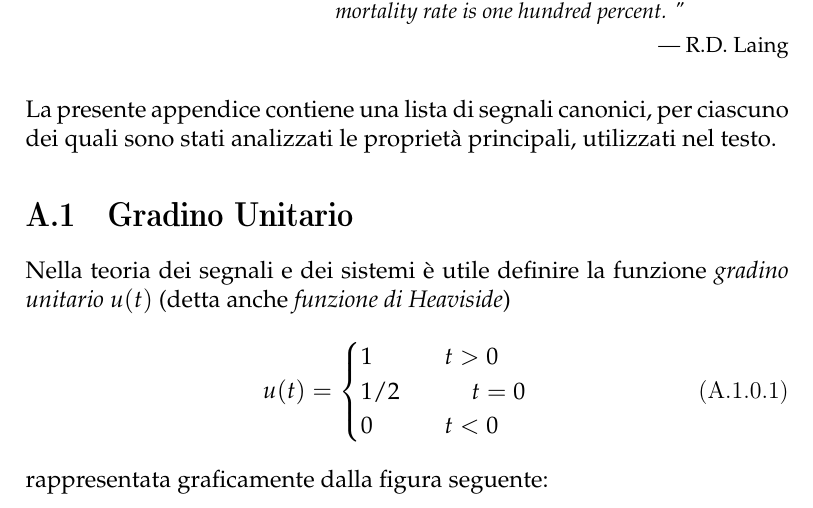
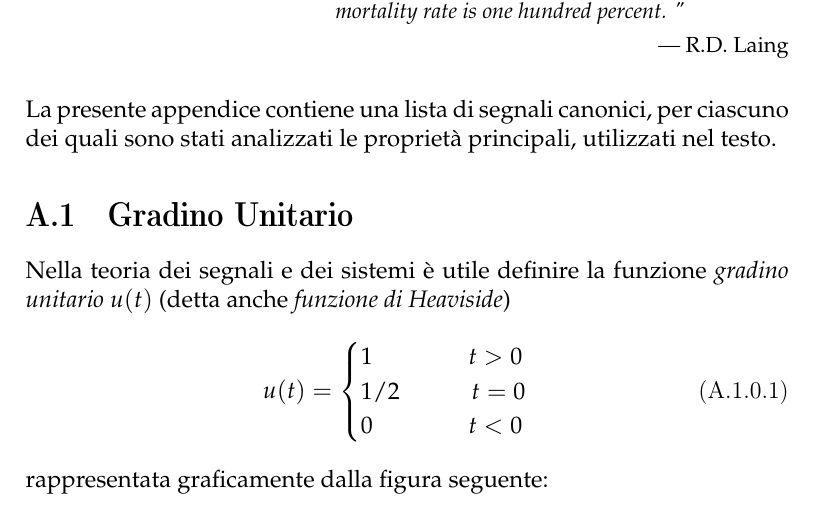
Before and after one commit to rambodrahmani/appunti_di_teoria_dei_segnali, a LaTeX thesis (main.tex): part of page 140 of 142, cut so that both start at the same text. Compiled offline with pdfLaTeX.

```diff
--- a/main.tex
+++ b/main.tex
@@ -4166,17 +4246,17 @@
 \begin{equation}
 	u(t) =
 		\begin{cases}
-			1 \quads{3} t > 0\\
+			1 \quads{4} t > 0\\
 			1/2 \quads{3} t = 0\\
-			0 \quads{3} t < 0
+			0 \quads{4} t < 0
 		\end{cases}
 \end{equation}
 rappresentata graficamente dalla figura seguente:
 \begin{figure}[H]
-\centering
-\captionsetup{justification=centering}
-\includegraphics[width=0.5\textwidth]{images/heaviside_function.png}
-\caption{Segnale Gradino Unitario $u(t)$.}
+	\centering
+	\captionsetup{justification=centering}
+	\includegraphics[width=0.5\textwidth]{images/heaviside_function.png}
+	\caption{Segnale Gradino Unitario $u(t)$.}
 \end{figure}
 Tale funzione, discontinua nell'origine, consente una rappresentazione concisa
 dei cosiddetti segnali \textit{causali}\footnote{Un segnale causale \`e una
```
Also changed, not shown: main.pdf, main.tex (249 more changed lines), 1 other file.
